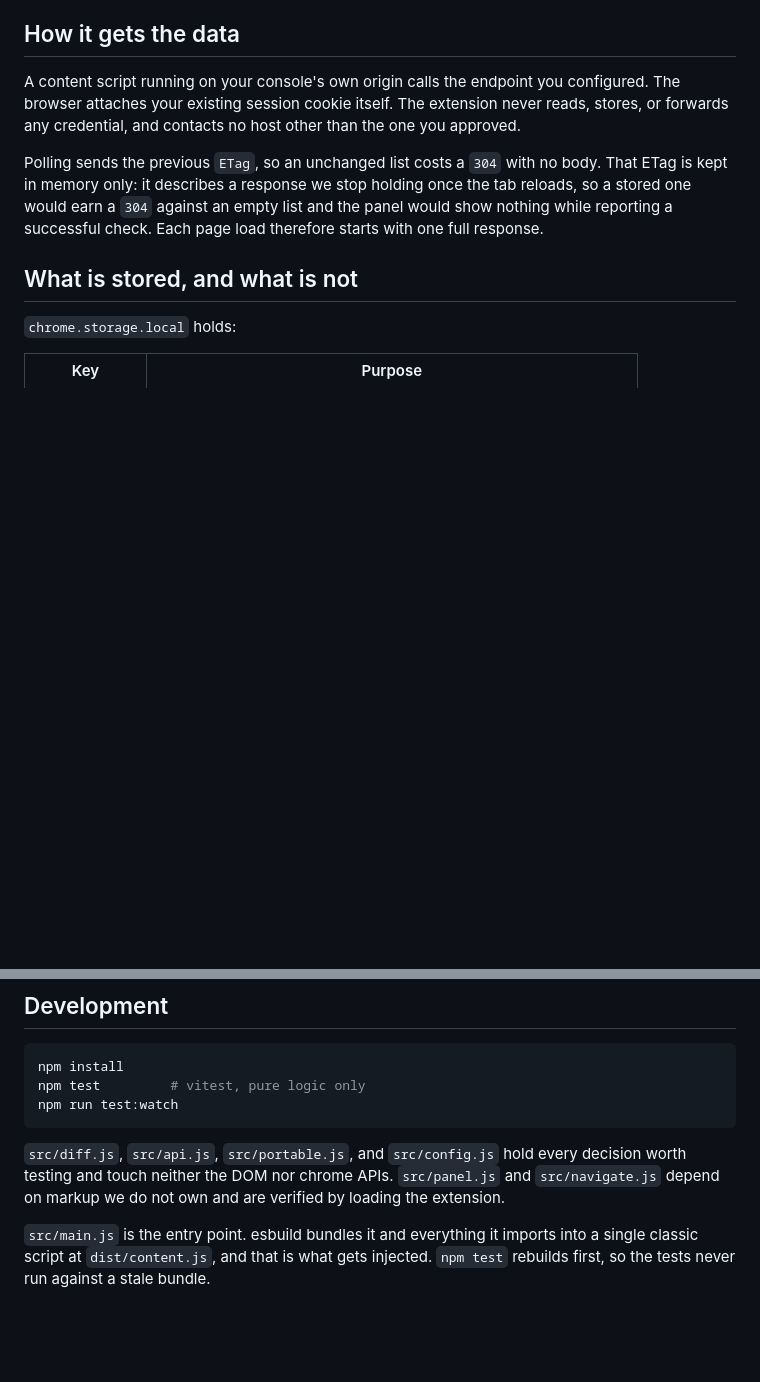
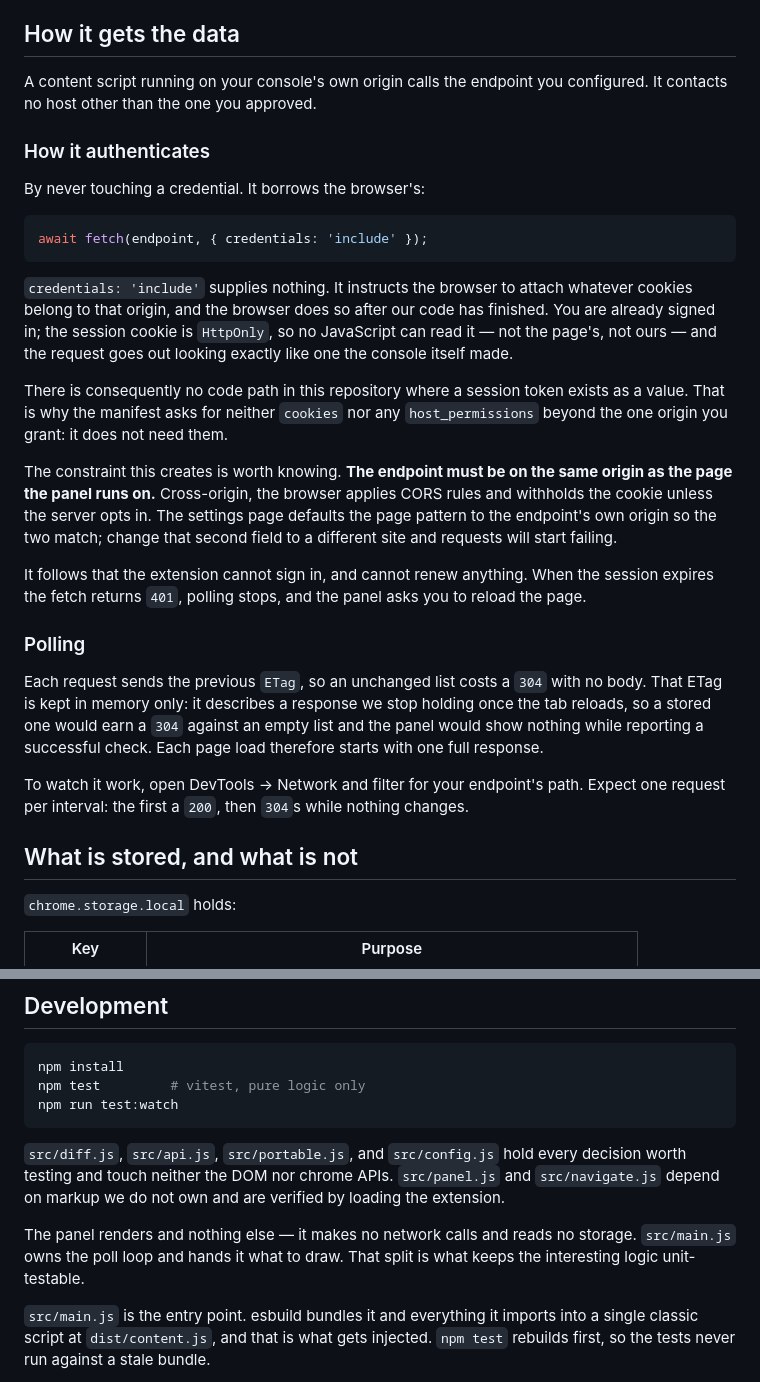
Before and after one commit to m-nazhat-adiba/q-wag-collection, a Markdown page: README.md, 2 parts joined by grey strips. GitHub-like rendering; blank space fills up the shorter version.

Commit message:
docs: explain how the extension authenticates
The README said the browser attaches the session cookie without saying
why that means no credential is ever handled here, or what it costs.

Now spelled out: credentials: 'include' supplies nothing and only
instructs the browser, the session cookie is HttpOnly so no JavaScript
can read it, and no session token exists as a value anywhere in this
repository. The constraint that follows is documented too, since it
explains a whole class of failure: the endpoint must be same-origin with
the page, or the browser withholds the cookie under CORS.

Also notes that the panel does no I/O of its own, which is the split
that keeps the logic testable.

Co-Authored-By: Claude Opus 5 (1M context) <noreply@anthropic.com>

````diff
--- a/README.md
+++ b/README.md
@@ -107,15 +107,47 @@ would treat any other export from that console.
 ## How it gets the data
 
 A content script running on your console's own origin calls the endpoint you
-configured. The browser attaches your existing session cookie itself. The
-extension never reads, stores, or forwards any credential, and contacts no host
-other than the one you approved.
+configured. It contacts no host other than the one you approved.
 
-Polling sends the previous `ETag`, so an unchanged list costs a `304` with no
-body. That ETag is kept in memory only: it describes a response we stop holding
-once the tab reloads, so a stored one would earn a `304` against an empty list
-and the panel would show nothing while reporting a successful check. Each page
-load therefore starts with one full response.
+### How it authenticates
+
+By never touching a credential. It borrows the browser's:
+
+```js
+await fetch(endpoint, { credentials: 'include' });
+```
+
+`credentials: 'include'` supplies nothing. It instructs the browser to attach
+whatever cookies belong to that origin, and the browser does so after our code
+has finished. You are already signed in; the session cookie is `HttpOnly`, so no
+JavaScript can read it — not the page's, not ours — and the request goes out
+looking exactly like one the console itself made.
+
+There is consequently no code path in this repository where a session token
+exists as a value. That is why the manifest asks for neither `cookies` nor any
+`host_permissions` beyond the one origin you grant: it does not need them.
+
+The constraint this creates is worth knowing. **The endpoint must be on the same
+origin as the page the panel runs on.** Cross-origin, the browser applies CORS
+rules and withholds the cookie unless the server opts in. The settings page
+defaults the page pattern to the endpoint's own origin so the two match; change
+that second field to a different site and requests will start failing.
+
+It follows that the extension cannot sign in, and cannot renew anything. When
+the session expires the fetch returns `401`, polling stops, and the panel asks
+you to reload the page.
+
+### Polling
+
+Each request sends the previous `ETag`, so an unchanged list costs a `304` with
+no body. That ETag is kept in memory only: it describes a response we stop
+holding once the tab reloads, so a stored one would earn a `304` against an
+empty list and the panel would show nothing while reporting a successful check.
+Each page load therefore starts with one full response.
+
+To watch it work, open DevTools → Network and filter for your endpoint's path.
+Expect one request per interval: the first a `200`, then `304`s while nothing
+changes.
 
 ## What is stored, and what is not
 
@@ -156,6 +188,10 @@ decision worth testing and touch neither the DOM nor chrome APIs. `src/panel.js`
 and `src/navigate.js` depend on markup we do not own and are verified by loading
 the extension.
 
+The panel renders and nothing else — it makes no network calls and reads no
+storage. `src/main.js` owns the poll loop and hands it what to draw. That split
+is what keeps the interesting logic unit-testable.
+
 `src/main.js` is the entry point. esbuild bundles it and everything it imports
 into a single classic script at `dist/content.js`, and that is what gets
 injected. `npm test` rebuilds first, so the tests never run against a stale
````
